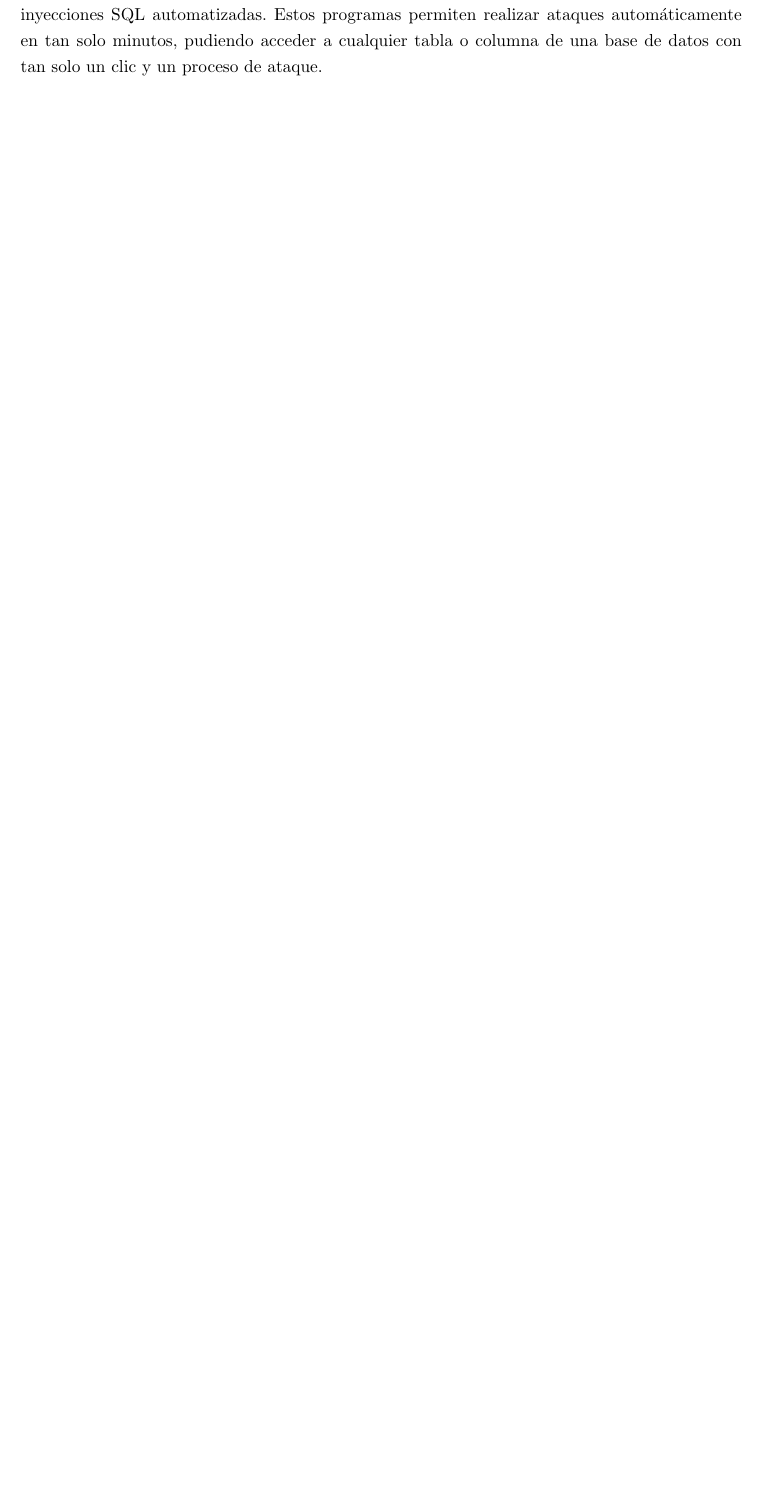
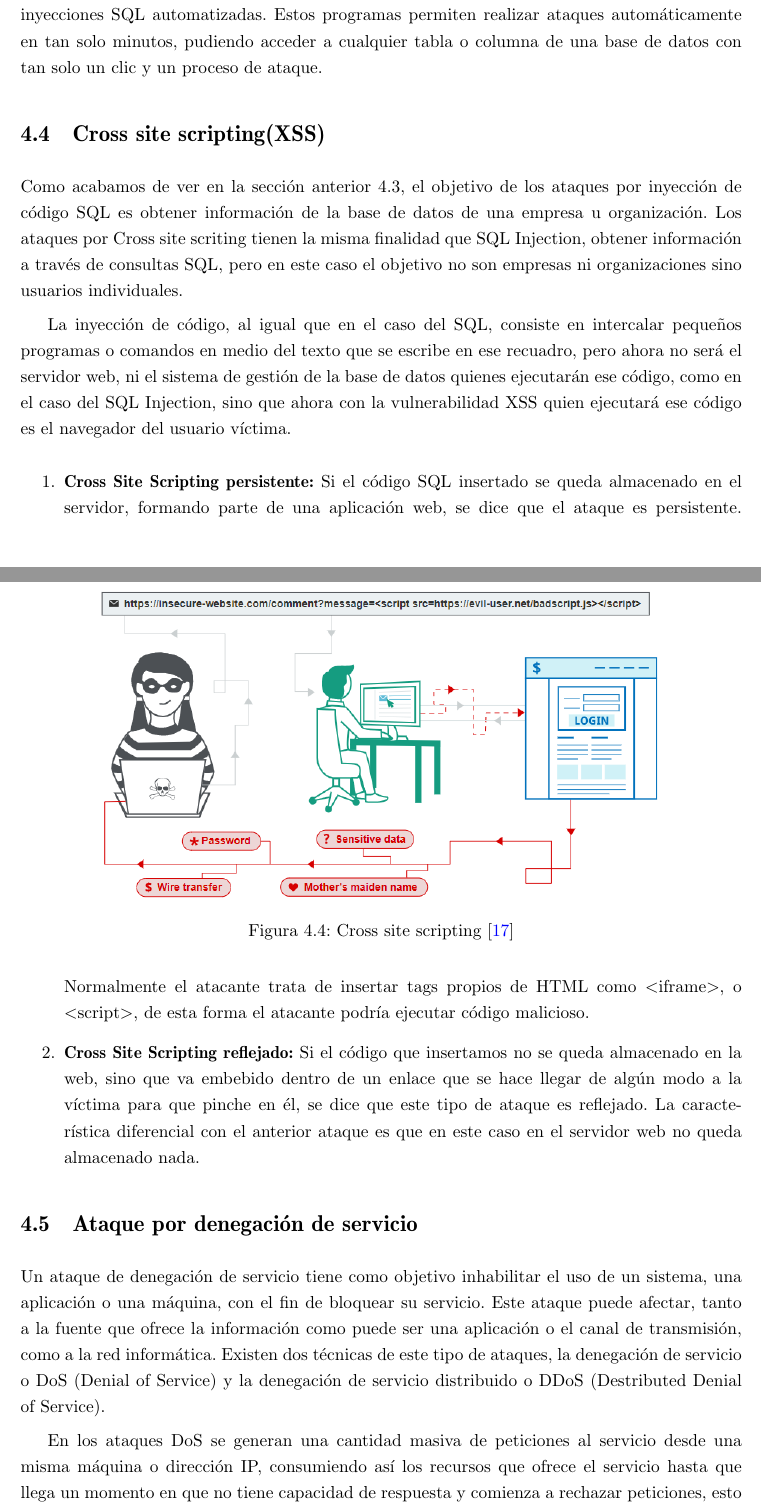
Before and after one commit to Marquez-David/TECNOLOGIAS-SOCIEDAD-DIGITAL, a LaTeX thesis (TF-E6/TF/TrabajoFinal.tex): part of page 17 of 22 before the commit and two parts of pages 17 and 18 of 24 after it, the two joined at a grey line, cut so that both start at the same text, the shorter picture padded with empty space. Compiled offline with pdfLaTeX.

Commit message:
fin parte 4

```diff
--- a/TF-E6/TF/TrabajoFinal.tex
+++ b/TF-E6/TF/TrabajoFinal.tex
@@ -358,0 +360,35 @@ y un proceso de ataque.
+\section{Cross site scripting(XSS)}
+\label{sec:Cross site scripting}
+Como acabamos de ver en la sección anterior 4.3, el objetivo de los ataques por inyección de código SQL es obtener información de la base de datos de una empresa
+u organización. Los ataques por Cross site scriting tienen la misma finalidad que SQL Injection, obtener información a través de consultas SQL, pero en este caso el
+objetivo no son empresas ni organizaciones sino usuarios individuales.
+
+La inyección de código, al igual que en el caso del SQL, consiste en intercalar pequeños programas o comandos en medio del texto que se escribe en ese recuadro,
+pero ahora no será el servidor web, ni el sistema de gestión de la base de datos quienes ejecutarán ese código, como en el caso del SQL Injection, sino que ahora
+con la vulnerabilidad XSS quien ejecutará ese código es el navegador del usuario víctima.
+
+\begin{figure}[tphb]
+  		   \centering
+     		   \includegraphics[width=5in]{xss.png}
+  		   \caption{Cross site scripting \cite{xss}}
+  		   \label{img:xss}
+\end{figure}
+
+\begin{enumerate}
+\item {\bfseries Cross Site Scripting persistente:}
+Si el código SQL insertado se queda almacenado en el servidor, formando parte de una aplicación web, se dice que el ataque es persistente. Normalmente el atacante
+trata de insertar tags propios de HTML como <iframe>, o <script>, de esta forma el atacante podría ejecutar código malicioso.
+
+\item {\bfseries Cross Site Scripting reflejado:}
+Si el código que insertamos no se queda almacenado en la web, sino que va embebido dentro de un enlace que se hace llegar de algún modo a la víctima para que
+pinche en él, se dice que este tipo de ataque es reflejado. La característica diferencial con el anterior ataque es que en este caso en el servidor web no queda almacenado nada.
+
+\end{enumerate}
+
+\section{Ataque por denegación de servicio}
+\label{sec:denegacion-servicio}
+
+Un ataque de denegación de servicio tiene como objetivo inhabilitar el uso de un sistema, una aplicación o una máquina, con el fin de bloquear su servicio. Este ataque
+puede afectar, tanto a la fuente que ofrece la información como puede ser una aplicación o el canal de transmisión, como a la red informática. Existen dos técnicas de este tipo de ataques, la denegación de servicio o DoS (Denial of Service) y la denegación de servicio distribuido o DDoS (Destributed Denial of Service).
+
+En los ataques DoS se generan una cantidad masiva de peticiones al servicio desde una misma máquina o dirección IP, consumiendo así los recursos que ofrece el servicio hasta que llega un momento en que no tiene capacidad de respuesta y comienza a rechazar peticiones, esto es cuando se materializa la denegación del servicio.
```
Also changed, not shown: TF-E6/Book/biblio/biblio.bib (+33 -0 lines), TF-E6/Book/photos/ddos.PNG (added), TF-E6/TF/TrabajoFinal.pdf, TF-E6/TF/TrabajoFinal.tex (25 more changed lines), 1 other file.
